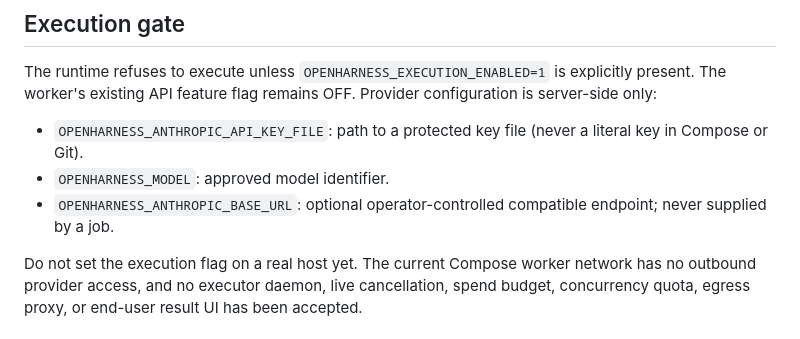
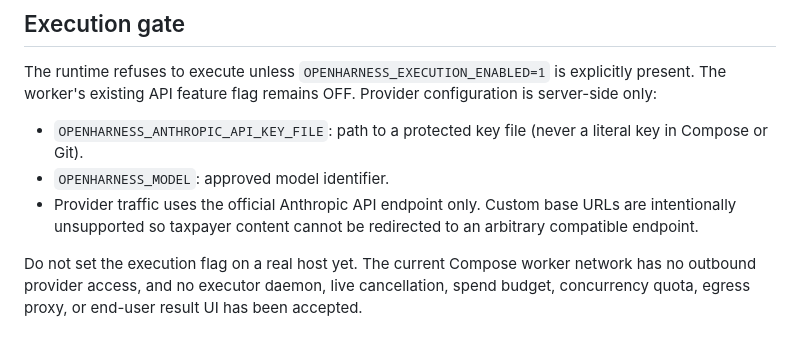
Before and after one commit to kkarmacy/declarafy, a Markdown page: docs/openharness-runtime-integration.md, the part around the change. Rendered like a GitHub page.

Commit message:
Document fixed Anthropic provider endpoint

```diff
--- a/docs/openharness-runtime-integration.md
+++ b/docs/openharness-runtime-integration.md
@@ -31,7 +31,7 @@ Supported task envelopes are limited to the worker's existing validated task typ
 The runtime refuses to execute unless `OPENHARNESS_EXECUTION_ENABLED=1` is explicitly present. The worker's existing API feature flag remains OFF. Provider configuration is server-side only:
 - `OPENHARNESS_ANTHROPIC_API_KEY_FILE`: path to a protected key file (never a literal key in Compose or Git).
 - `OPENHARNESS_MODEL`: approved model identifier.
-- `OPENHARNESS_ANTHROPIC_BASE_URL`: optional operator-controlled compatible endpoint; never supplied by a job.
+- Provider traffic uses the official Anthropic API endpoint only. Custom base URLs are intentionally unsupported so taxpayer content cannot be redirected to an arbitrary compatible endpoint.
 
 Do not set the execution flag on a real host yet. The current Compose worker network has no outbound provider access, and no executor daemon, live cancellation, spend budget, concurrency quota, egress proxy, or end-user result UI has been accepted.
 
```
